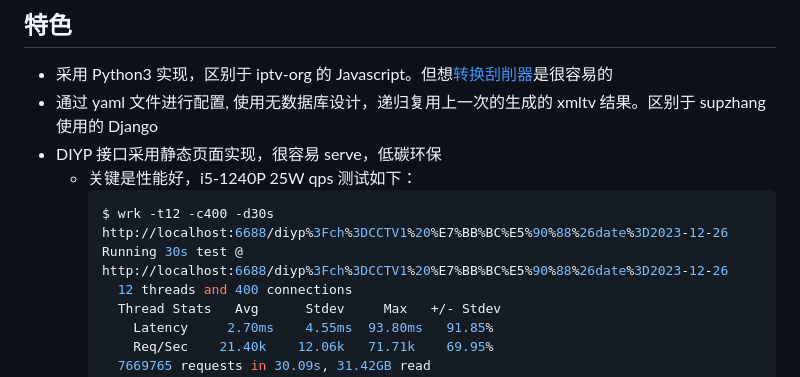
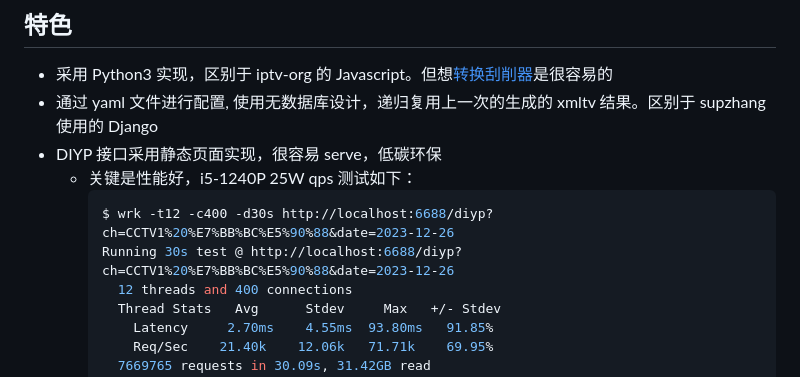
Before and after one commit to riverscn/epghub, a Markdown page: README.md, the part around the change. Drawn GitHub-style.

Commit message:
Update DIYP URL in README.md

````diff
--- a/README.md
+++ b/README.md
@@ -19,8 +19,8 @@ Demo: [演示地址](https://demo.epghub.com/)
 - DIYP 接口采用静态页面实现，很容易 serve，低碳环保
   - 关键是性能好，i5-1240P 25W qps 测试如下：
     ```bash
-    $ wrk -t12 -c400 -d30s http://localhost:6688/diyp%3Fch%3DCCTV1%20%E7%BB%BC%E5%90%88%26date%3D2023-12-26
-    Running 30s test @ http://localhost:6688/diyp%3Fch%3DCCTV1%20%E7%BB%BC%E5%90%88%26date%3D2023-12-26
+    $ wrk -t12 -c400 -d30s http://localhost:6688/diyp?ch=CCTV1%20%E7%BB%BC%E5%90%88&date=2023-12-26
+    Running 30s test @ http://localhost:6688/diyp?ch=CCTV1%20%E7%BB%BC%E5%90%88&date=2023-12-26
       12 threads and 400 connections
       Thread Stats   Avg      Stdev     Max   +/- Stdev
         Latency     2.70ms    4.55ms  93.80ms   91.85%
````
